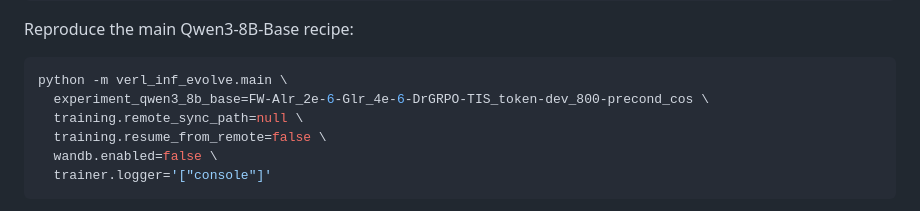
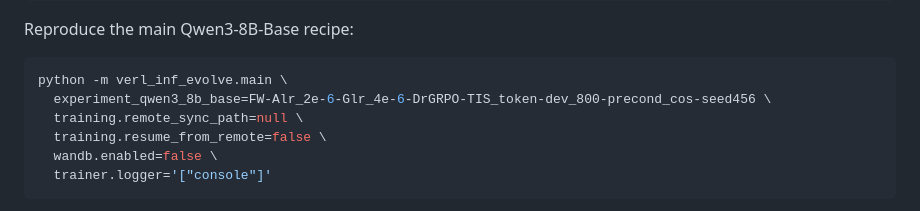
Before and after one commit to FFishy-git/INFUSER, a Markdown page: README.md, the part around the change. Drawn GitHub-style.

Commit message:
Update Qwen3-8B-Base experiment configuration with seed parameter

````diff
--- a/README.md
+++ b/README.md
@@ -255,7 +255,7 @@ Reproduce the main Qwen3-8B-Base recipe:
 
 ```bash
 python -m verl_inf_evolve.main \
-  experiment_qwen3_8b_base=FW-Alr_2e-6-Glr_4e-6-DrGRPO-TIS_token-dev_800-precond_cos \
+  experiment_qwen3_8b_base=FW-Alr_2e-6-Glr_4e-6-DrGRPO-TIS_token-dev_800-precond_cos-seed456 \
   training.remote_sync_path=null \
   training.resume_from_remote=false \
   wandb.enabled=false \
````
